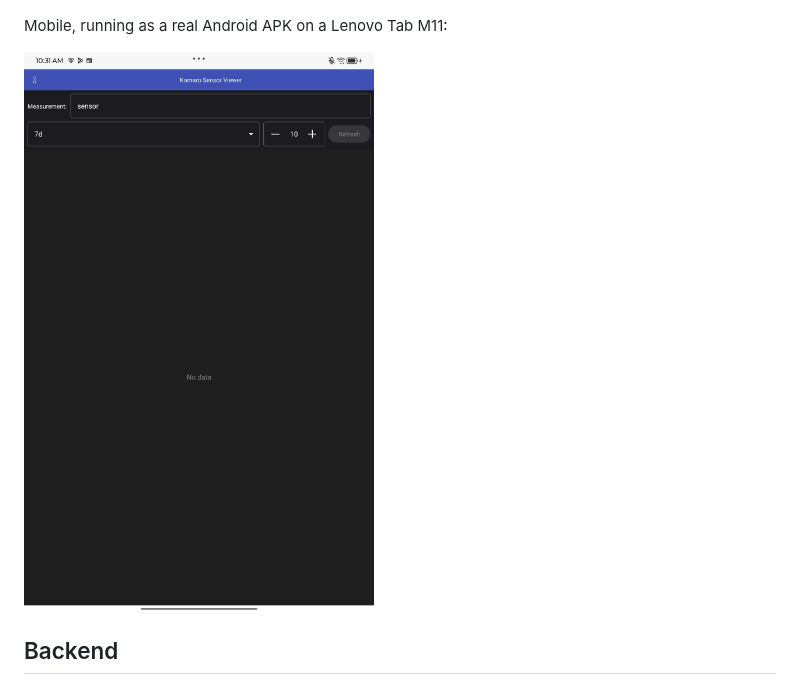
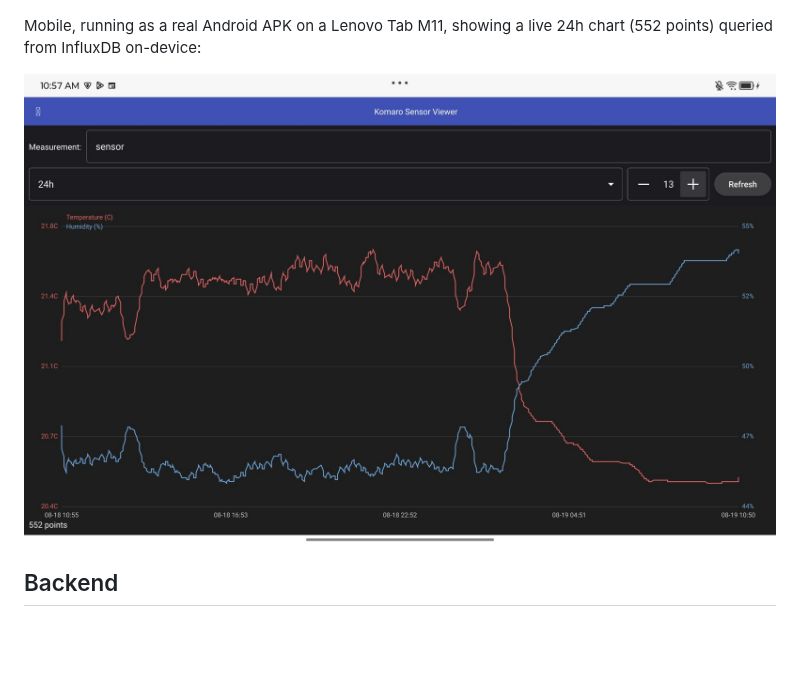
Before and after one commit to yyk99/komaro, a Markdown page: qml/README.md, the part around the change. GitHub-like rendering; pictures changed too: qml/screenshots/android-tablet-sensor-viewer.JPG; blank space fills up the shorter version.

```diff
--- a/qml/README.md
+++ b/qml/README.md
@@ -18,7 +18,7 @@ Mobile (`ToolBar`+`Drawer` shell, run in desktop mode):
 
 ![Mobile sensor viewer](screenshots/mobile-sensor-viewer.JPG)
 
-Mobile, running as a real Android APK on a Lenovo Tab M11:
+Mobile, running as a real Android APK on a Lenovo Tab M11, showing a live 24h chart (552 points) queried from InfluxDB on-device:
 
 ![Android tablet sensor viewer](screenshots/android-tablet-sensor-viewer.JPG)
 
```
Also changed, not shown: qml/TODO.md (+1 -1 lines).
